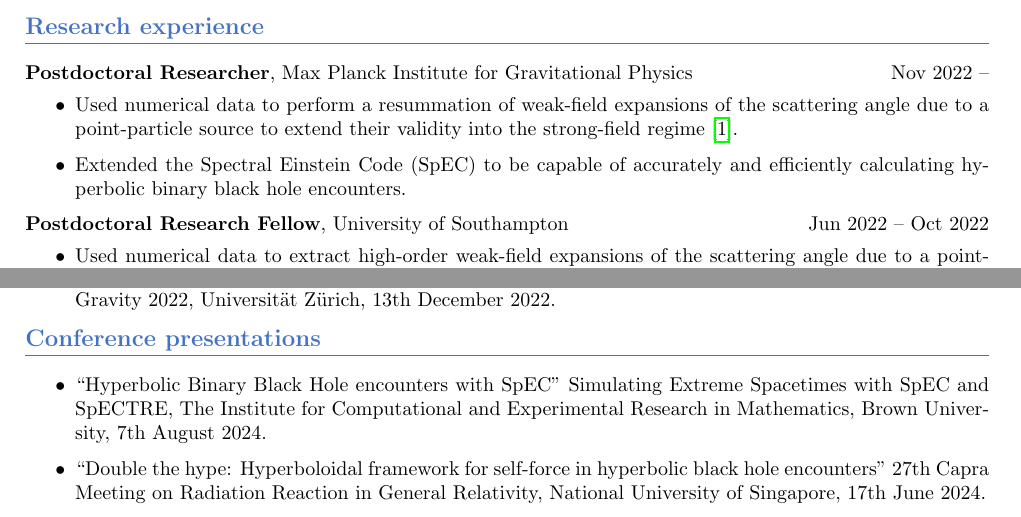
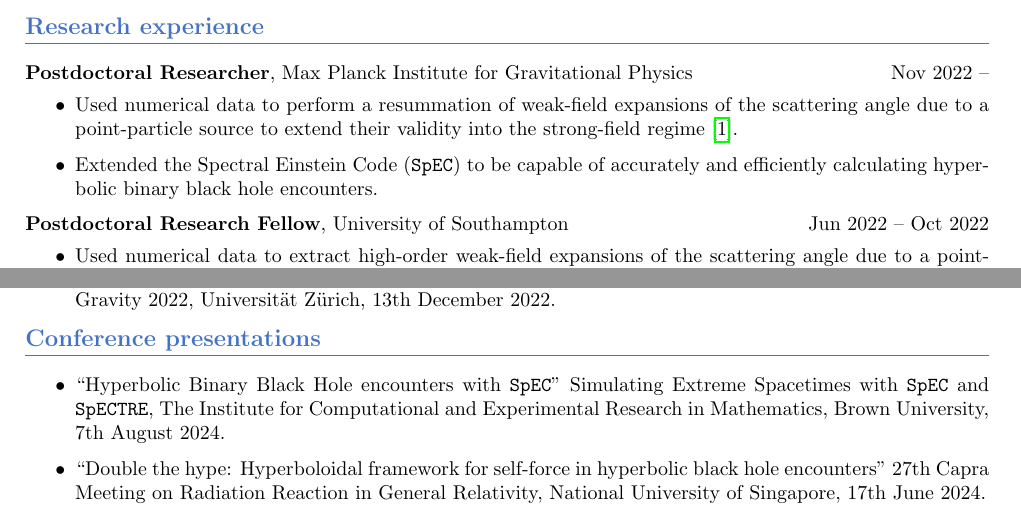
Before and after one commit to ofl23/CV, a LaTeX CV (CV.tex): two parts of pages 1 and 2 of 4, joined at a grey line, cut so that both start at the same text. Compiled offline with pdfLaTeX.

Commit message:
texttt{SpEC}

```diff
--- a/CV.tex
+++ b/CV.tex
@@ -69,7 +69,7 @@ citestyle=numeric-comp
 \textbf{Postdoctoral Researcher}, Max Planck Institute for Gravitational Physics \hfill Nov 2022 --\\ \vspace{-5mm}
 \begin{itemize}
 \item Used numerical data to perform a resummation of weak-field expansions of the scattering angle due to a point-particle source to extend their validity into the strong-field regime \cite{Long:2024ltn}.
-\item Extended the Spectral Einstein Code (SpEC) to be capable of accurately and efficiently calculating hyperbolic binary black hole encounters.
+\item Extended the Spectral Einstein Code (\texttt{SpEC}) to be capable of accurately and efficiently calculating hyperbolic binary black hole encounters.
 %\item Extended the pySEOBNR code to be able to calculate hyperbolic binary black hole encounters \cite{NREOB:prep}.
 \end{itemize}
 
@@ -230,7 +230,7 @@ citestyle=numeric-comp
 \vspace{-3mm}
 \noindent\rule{\linewidth}{0.6pt}}
 \begin{itemize}
-\item ``Hyperbolic Binary Black Hole encounters with SpEC" Simulating Extreme Spacetimes with SpEC and SpECTRE, The Institute for Computational and Experimental Research in Mathematics, Brown University, 7th August 2024.
+\item ``Hyperbolic Binary Black Hole encounters with \texttt{SpEC}" Simulating Extreme Spacetimes with \texttt{SpEC} and \texttt{SpECTRE}, The Institute for Computational and Experimental Research in Mathematics, Brown University, 7th August 2024.
 \item ``Double the hype: Hyperboloidal framework for self-force in hyperbolic black hole encounters" 27th Capra Meeting on Radiation Reaction in General Relativity, National University of Singapore, 17th June 2024.
 \item ``Comparison of post-Minkowskian and self-force expansions: Scattering in a scalar charge toy model" 26th Capra Meeting on Radiation Reaction in General Relativity, Niels Bohr Institute, 4tth July 2023.
 \item``Self-force in hyperbolic black hole encounters" LISA Symposium XIV, 25th -- 29th July 2022. \href{https://www.youtube.com/watch?v=p2-RgYB6Jhk}{\faIcon{link}}
```
Also changed, not shown: CV.pdf, CV.tex (2 more changed lines).
